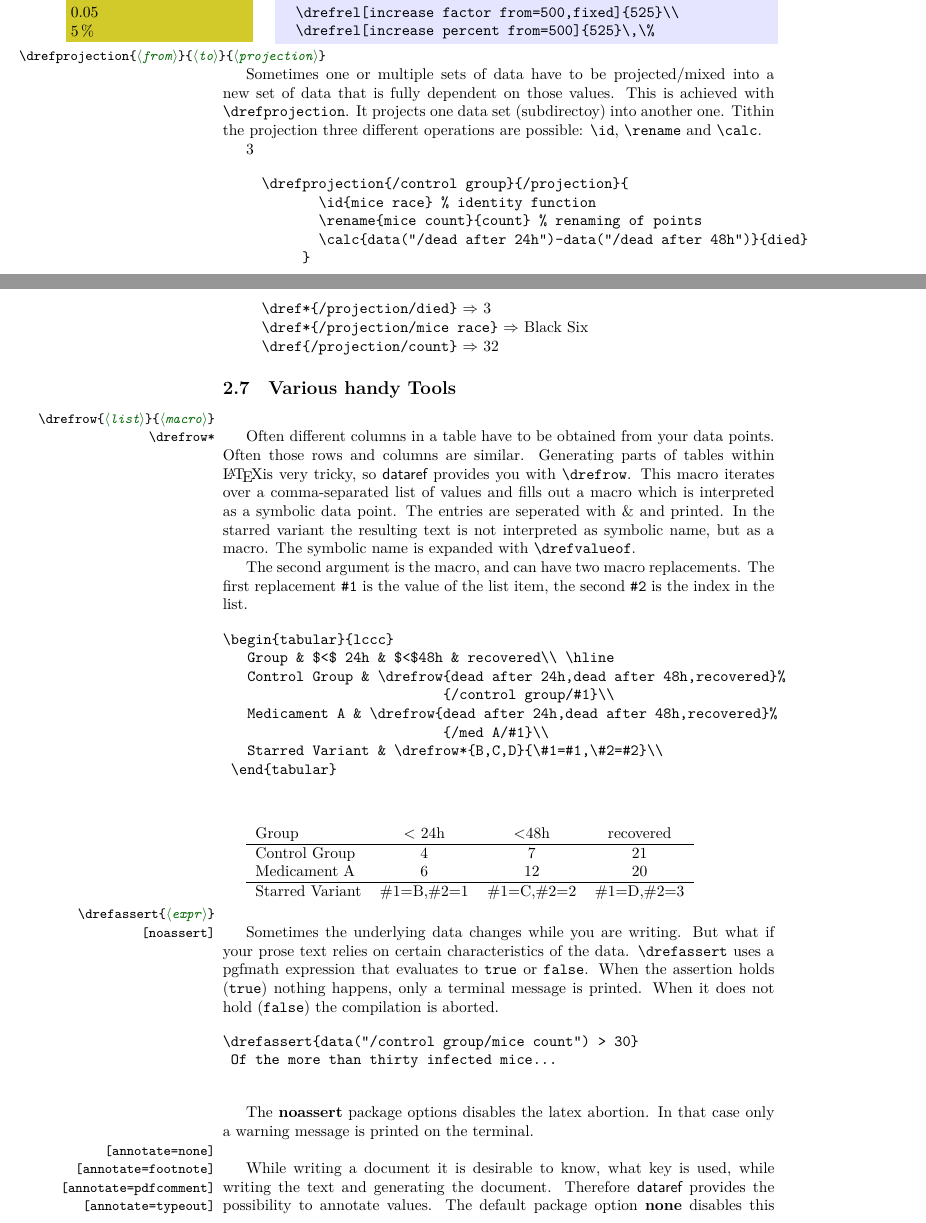
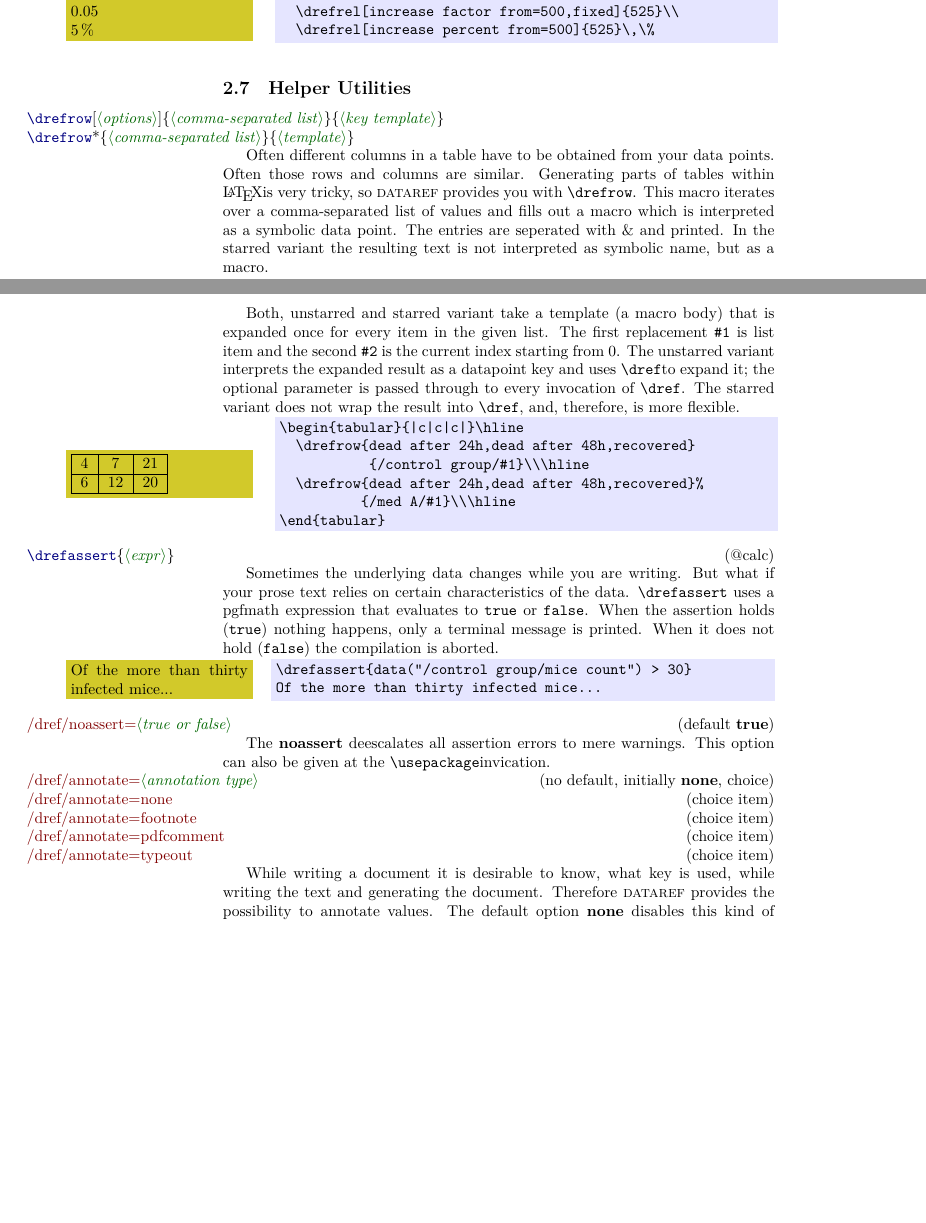
Before and after one commit to stettberger/dataref, a LaTeX document (dataref.tex, which reads dataref.sty): two parts of pages 6 and 7 of 8, joined at a grey line, cut so that both start at the same text, the shorter picture padded with empty space. Compiled offline with LuaLaTeX.

Commit message:
documentation, documentation, documentation.

```diff
--- a/dataref.sty
+++ b/dataref.sty
@@ -281,13 +281,13 @@
 % From here on, everything should be implemented using pgfkeys
 \protected\def\dref{\@ifstar\dref@starred\dref@unstarred}
 \newcommand{\dref@unstarred}[2][]{%
-  \drefkeys{@[, @init, print=default, path={#2}, #1, @get, @calc, @print, @set,@],%
-    @annotate={\textbackslash dref[#1]\{#2\}}%
+  \drefkeys{@[, @init, print=default, path={#2}, #1, @get, @calc, @print, @set,%
+    @annotate={\textbackslash dref[#1]\{#2\}}, @]%
   }%
 }
 \newcommand{\dref@starred}[2][]{%
-  \drefkeys{@[, @init, print=raw,     path={#2}, #1, @get, @calc, @print, @set,@],%
-    @annotate={\textbackslash dref*[#1]\{#2\},}%
+  \drefkeys{@[, @init, print=raw,     path={#2}, #1, @get, @calc, @print, @set,%
+    @annotate={\textbackslash dref*[#1]\{#2\}}, @]%
   }%
 }
 \def\drefgetvalue#1#2{%
@@ -444,12 +444,12 @@
 
 \protected\def\drefcalc{\@ifstar\drefcalc@starred\drefcalc@unstarred}
 \newcommand{\drefcalc@unstarred}[2][]{% Unstarred
-  \drefkeys{@[,@init, print=default, @calc pgf={#2}, #1, @calc, @print, @set,@],%
-    @annotate={\textbackslash drefcalc[#1]\{#2\}}}%
+  \drefkeys{@[,@init, print=default, @calc pgf={#2}, #1, @calc, @print, @set,%
+    @annotate={\textbackslash drefcalc[#1]\{#2\}},@]}%
 }
 \newcommand{\drefcalc@starred}[2][]{ % Starred
-  \drefkeys{@[,@init, @calc pgf={#2}, #1, @calc, @set,@],%
-    @annotate={\textbackslash \drefcalc*[#1]\{#2\}}%
+  \drefkeys{@[,@init, @calc pgf={#2}, #1, @calc, @set,%
+    @annotate={\textbackslash \drefcalc*[#1]\{#2\}},@]%
   }%
 }
 
@@ -513,7 +513,7 @@
 }
 
 \long\def\drefrow{\@ifstar{\drefrow@starred}{\drefrow@unstarred}}
-\def\drefrow@unstarred#1#2{\dref@makerow{#1}{\dref{#2}}\ignorespaces}
+\newcommand{\drefrow@unstarred}[3][]{\dref@makerow{#2}{\dref[#1]{#3}}\ignorespaces}
 \def\drefrow@starred#1#2{\dref@makerow{#1}{#2}\ignorespaces}
 
 \expandafter\ifstrequal\expandafter{\dref@annotate}{pdfcomment}{
@@ -677,6 +677,9 @@
   \endgroup%
   }% csempty @keys
   \fi%
+}
+\drefkeys{
+  noassert/.is if=dref@noassert
 }
 \newcommand{\drefassert}[1]{%
   \begingroup%
--- a/dataref.tex
+++ b/dataref.tex
@@ -578,77 +578,47 @@ operations scale the result to the base value, and the percent operations give t
 \end{verbatim}
 \end{codeexample}
 
+\subsection{Helper Utilities}
 
-
-
-
- \DescribeMacro{\drefprojection\{\meta{from}\}\{\meta{to}\}\{\meta{projection}\}}
-
- Sometimes one or multiple sets of data have to be projected/mixed into a
- new set of data that is fully dependent on those values. This is
- achieved with \cmd{\drefprojection}. It projects one data set (subdirectoy) into
- another one. Tithin the projection three different operations are
- possible: \cmd{\id}, \cmd{\rename} and \cmd{\calc}.
-
- \drefprojection{/control group}{/projection}{
-       \id{mice race} % identity function
-       \rename{mice count}{count} % renaming of points
-       \calc{data("/dead after 48h")-data("/dead after 24h")}{died}
- }
-
- \begin{quote}
-   \begin{verbatim}\drefprojection{/control group}{/projection}{
-       \id{mice race} % identity function
-       \rename{mice count}{count} % renaming of points
-       \calc{data("/dead after 24h")-data("/dead after 48h")}{died}
-     }\end{verbatim}
-
-   \verb|\dref*{/projection/died}| $\Rightarrow$ \dref{/projection/died}\\
-   \verb|\dref*{/projection/mice race}| $\Rightarrow$ \dref*{/projection/mice race}\\
-   \verb|\dref{/projection/count}| $\Rightarrow$ \dref{/projection/count}
- \end{quote}
-
- \subsection{Various handy Tools}
-
- \DescribeMacro{\drefrow\{\meta{list}\}\{\meta{macro}\}}
- \DescribeMacro{\drefrow*}
-
+\Macro{\drefrow[\meta{options}]\{\meta{comma-separated list}\}\{\meta{key template}\}}
+\Macro{\drefrow*\{\meta{comma-separated list}\}\{\meta{template}\}}
 
  Often different columns in a table have to be obtained from your data
  points. Often those rows and columns are similar. Generating parts of
- tables within \LaTeX is very tricky, so \textsf{dataref} provides you
+ tables within \LaTeX is very tricky, so \dataref provides you
  with \cmd{\drefrow}. This macro iterates over a comma-separated list
  of values and fills out a macro which is interpreted as a symbolic
  data point. The entries are seperated with \& and printed. In the
  starred variant the resulting text is not interpreted as symbolic
- name, but as a macro. The symbolic name is expanded with \cmd{\drefvalueof}.
+ name, but as a macro.
 
- The second argument is the macro, and can have two macro
- replacements. The first replacement \verb|#1| is the value of the list
- item, the second \verb|#2| is the index in the list.
+ Both, unstarred and starred variant take a template (a macro body) that is expanded once for every item in the given
+ list. The first replacement \verb|#1| is list item and the second \verb|#2| is the current index starting from 0. The
+ unstarred variant interprets the expanded result as a datapoint key and uses \cmd\dref to expand it; the optional
+ parameter is passed through to every invocation of \cmd\dref.
+ The starred variant does not wrap the result into \cmd\dref, and, therefore, is more flexible.
 
- \begin{verbatim}\begin{tabular}{lccc}
-   Group & $<$ 24h & $<$48h & recovered\\ \hline
-   Control Group & \drefrow{dead after 24h,dead after 48h,recovered}%
-                           {/control group/#1}\\
-   Medicament A & \drefrow{dead after 24h,dead after 48h,recovered}%
-                           {/med A/#1}\\
-   Starred Variant & \drefrow*{B,C,D}{\#1=#1,\#2=#2}\\
+ \begin{example}
+   \begin{tabular}{|c|c|c|}\hline
+   \drefrow{dead after 24h,dead after 48h,recovered}%
+                           {/control group/#1}\\\hline
+   \drefrow{dead after 24h,dead after 48h,recovered}%
+                           {/med A/#1}\\\hline
+   \end{tabular}
+ \end{example}
+ \begin{codeexample}
+\begin{verbatim}
+\begin{tabular}{|c|c|c|}\hline
+  \drefrow{dead after 24h,dead after 48h,recovered}
+           {/control group/#1}\\\hline
+  \drefrow{dead after 24h,dead after 48h,recovered}%
+          {/med A/#1}\\\hline
 \end{tabular}
 \end{verbatim}
+ \end{codeexample}
 
 
- \vspace{1em}\begin{tabular}{lccc}
-   Group & $<$ 24h & $<$48h & recovered\\ \hline
-   Control Group & \drefrow{dead after 24h,dead after 48h,recovered}%
-                           {/control group/#1}\\
-   Medicament A & \drefrow{dead after 24h,dead after 48h,recovered}%
-                           {/med A/#1}\\\hline
-   Starred Variant & \drefrow*{B,C,D}{\#1=#1,\#2=#2}\\
- \end{tabular}\vspace{1em}
-
- \DescribeMacro{\drefassert\{\meta{expr}\}}
- \DescribeMacro{[noassert]}
+ \Macro[(@calc)]{\drefassert\{\meta{expr}\}}
 
  Sometimes the underlying data changes while you are writing. But what
  if your prose text relies on certain characteristics of the data. \cmd{\drefassert} uses a pgfmath
@@ -656,23 +626,28 @@ operations scale the result to the base value, and the percent operations give t
  assertion holds (\verb|true|) nothing happens, only a terminal message
  is printed. When it does not hold (\verb|false|) the compilation is aborted.
 
- \begin{verbatim}\drefassert{data("/control group/mice count") > 30}
+\begin{example}
+\drefassert{data("/control group/mice count") > 30}
+Of the more than thirty infected mice...
+\end{example}\begin{codeexample}
+\begin{verbatim}
+\drefassert{data("/control group/mice count") > 30}
 Of the more than thirty infected mice...
 \end{verbatim}
- \drefassert{data("/control group/mice count") > 30}
- \begingroup \drefassert{data("/control group/mice
- count") > 30} \endgroup
+\end{codeexample}
 
- The \textbf{noassert} package options disables the latex abortion. In
- that case only a warning message is printed on the terminal.
+ \Option[(default \textbf{true})]{/dref/noassert=\meta{true or false}}
 
- \DescribeMacro{[annotate=none]}
- \DescribeMacro{[annotate=footnote]}
- \DescribeMacro{[annotate=pdfcomment]}
- \DescribeMacro{[annotate=typeout]}
+ The \textbf{noassert} deescalates all assertion errors to mere warnings. This option can also be given at the
+ \cmd\usepackage invication.
 
+\Option[(no default, initially \textbf{none}, choice)]{/dref/annotate=\meta{annotation type}}
+\Option[(choice item)]{/dref/annotate=none}
+\Option[(choice item)]{/dref/annotate=footnote}
+\Option[(choice item)]{/dref/annotate=pdfcomment}
+\Option[(choice item)]{/dref/annotate=typeout}
 
- While writing a document it is desirable to know, what key is used,
- while writing the text and generating the document. Therefore
- \textsf{dataref} provides the possibility to annotate values. The
- default package option \textbf{none} disables this kind of
+While writing a document it is desirable to know, what key is used, while writing the text and generating the document.
+Therefore \dataref provides the possibility to annotate values. The default option \textbf{none} disables this kind of
+annotation. The \textbf{pdfcomment} option uses pdf annotations. Be aware that those annotations work properlyy only on
+a few selected PDF readers\footnote{In doubt use Acrobat}.
@@ -682,2 +654 @@ operations scale the result to the base value, and the percent operations give t
 
- \begin{quote}
```
Also changed, not shown: dataref.tex (41 more changed lines). Lines whose indentation alone changed are shown as unchanged.
